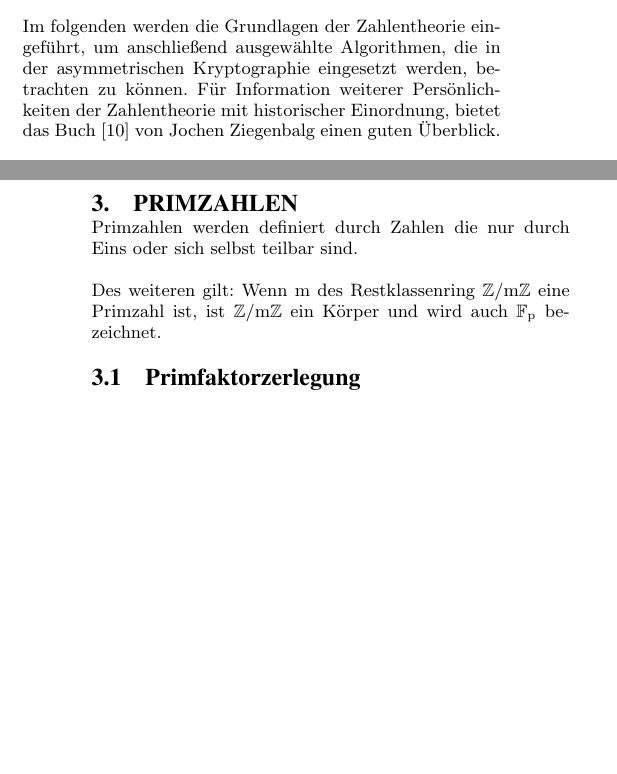
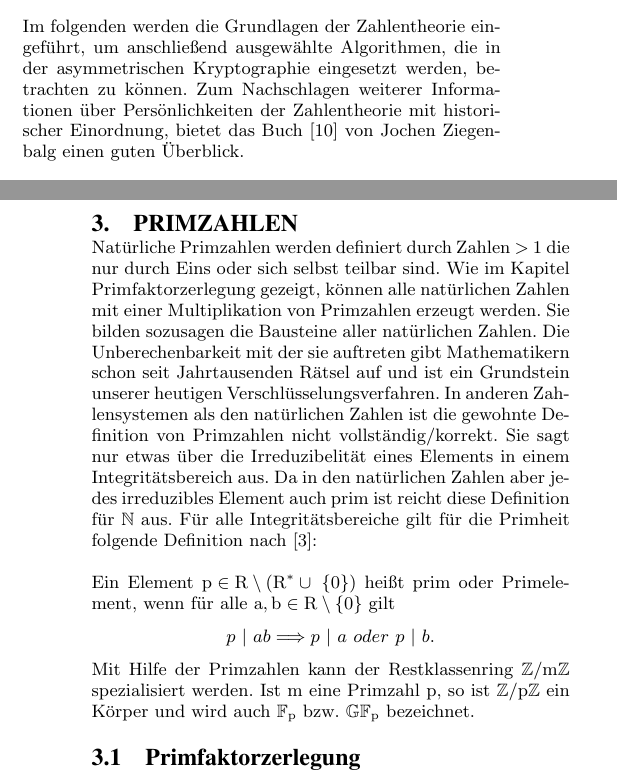
Before and after one commit to MReichenbach/SeminarAK, a LaTeX paper (AlgorithmischeZahlentheorie.tex, which reads includes/pages/01_Einleitung.tex, includes/pages/03_Primzahlen.tex): two parts of the columns of pages 1 and 3 of 5 before the commit and two parts of the columns of pages 1 and 3 of 6 after it, joined at a grey line, cut so that both start at the same text, the shorter picture padded with empty space. Compiled offline with pdfLaTeX.

Commit message:
Fehler korrigiert und primzahlen fertig

```diff
--- a/includes/pages/01_Einleitung.tex
+++ b/includes/pages/01_Einleitung.tex
@@ -3,2 +3,2 @@
 
-	Im folgenden werden die Grundlagen der Zahlentheorie eingeführt, um anschließend ausgewählte Algorithmen, die in der asymmetrischen Kryptographie eingesetzt werden, betrachten zu können. Für Information weiterer Persönlichkeiten der Zahlentheorie mit historischer Einordnung, bietet das Buch \cite{Elementare:Zahlentheorie} von Jochen Ziegenbalg einen guten Überblick.
+	Im folgenden werden die Grundlagen der Zahlentheorie eingeführt, um anschließend ausgewählte Algorithmen, die in der asymmetrischen Kryptographie eingesetzt werden, betrachten zu können. Zum Nachschlagen weiterer Informationen über Persönlichkeiten der Zahlentheorie mit historischer Einordnung, bietet das Buch \cite{Elementare:Zahlentheorie} von Jochen Ziegenbalg einen guten Überblick.
--- a/includes/pages/03_Primzahlen.tex
+++ b/includes/pages/03_Primzahlen.tex
@@ -1,7 +1,13 @@
 \section{Primzahlen}
-	Primzahlen werden definiert durch Zahlen die nur durch Eins oder sich selbst teilbar sind.
+	Natürliche Primzahlen werden definiert durch Zahlen > 1 die nur durch Eins oder sich selbst teilbar sind. Wie im Kapitel Primfaktorzerlegung gezeigt, können alle natürlichen Zahlen mit einer Multiplikation von Primzahlen erzeugt werden. Sie bilden sozusagen die Bausteine aller natürlichen Zahlen. Die Unberechenbarkeit mit der sie auftreten gibt Mathematikern schon seit Jahrtausenden Rätsel auf und ist ein Grundstein unserer heutigen Verschlüsselungsverfahren.
+	In anderen Zahlensystemen als den natürlichen Zahlen ist die gewohnte Definition von Primzahlen nicht vollständig/korrekt. Sie sagt nur etwas über die Irreduzibelität eines Elements in einem Integritätsbereich aus. Da in den natürlichen Zahlen aber jedes irreduzibles Element auch prim ist reicht diese Definition für \myMenge{N} aus.
+	Für alle Integritätsbereiche gilt für die Primheit folgende Definition nach \cite{Algorithmische:Zahlentheorie}:
 
-	Des weiteren gilt: Wenn m des Restklassenring \myMenge{Z}/m\myMenge{Z} eine Primzahl ist, ist \myMenge{Z}/m\myMenge{Z} ein Körper und wird auch \myMenge{F}\myTiefstellen{p} bezeichnet.
+	Ein Element \myMathRM{p \in R\setminus(R^* \cup~\{0\})} heißt prim oder Primelement, wenn für alle \myMathRM{a, b \in R\setminus\{0\}} gilt
+	\begin{displaymath}
+		p~|~ab \Longrightarrow p~|~a~oder~p~|~b.
+	\end{displaymath}
+	Mit Hilfe der Primzahlen kann der Restklassenring \myMenge{Z}/m\myMenge{Z} spezialisiert werden. Ist m eine Primzahl p, so ist \myMenge{Z}/p\myMenge{Z} ein Körper und wird auch \myMenge{F}\myTiefstellen{p} bzw. \myMenge{GF}\myTiefstellen{p} bezeichnet.
 
 	\subsection{Primfaktorzerlegung}
 	\subsection{Satz von Euler und Kleiner Satz von Fermat}
```
Also changed, not shown: includes/pages/01_Einleitung.tex (2 more changed lines).
